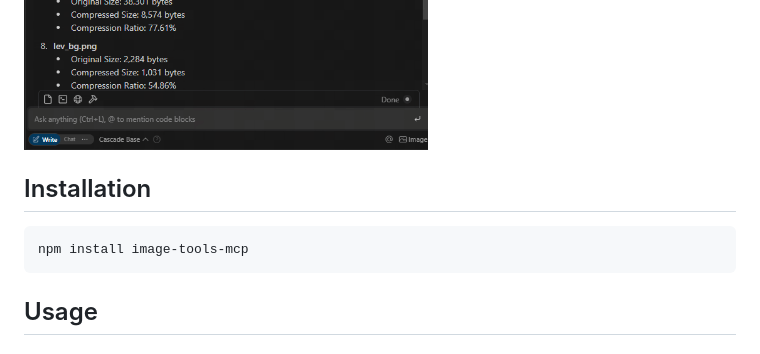
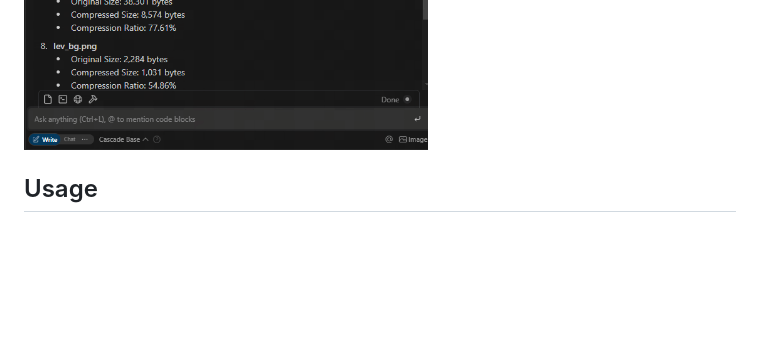
Before and after one commit to kshern/image-tools-mcp, a Markdown page: README.md, the part around the change. GitHub-like rendering; blank space fills up the shorter version.

Commit message:
feat: readme up

````diff
--- a/README.md
+++ b/README.md
@@ -18,11 +18,6 @@ A Model Context Protocol (MCP) service for retrieving image dimensions and compr
 ![Example Result 1](./public/image_1.png)
 ![Example Result 2](./public/image_2.png)
 
-## Installation
-
-```bash
-npm install image-tools-mcp
-```
 
 ## Usage
 
````
Also changed, not shown: README_zh.md (+0 -5 lines).
